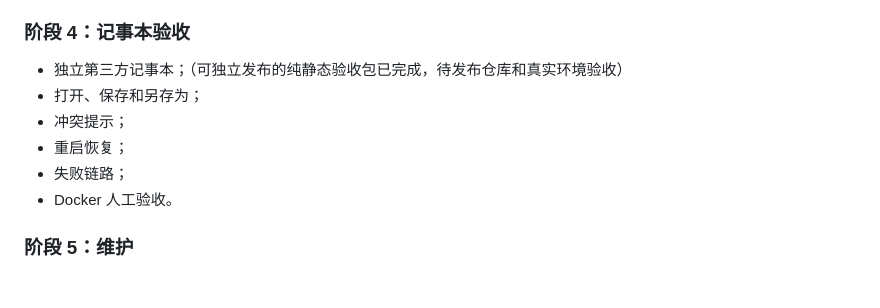
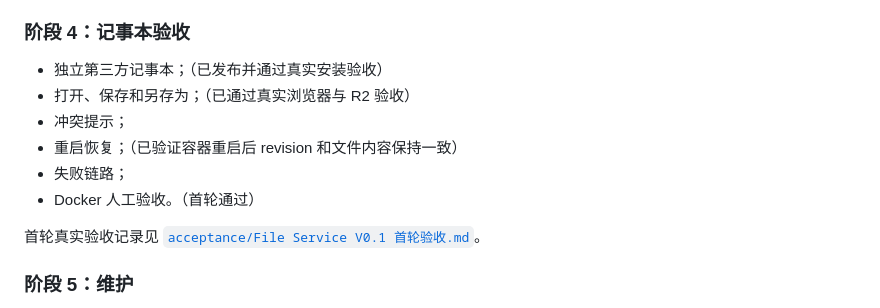
Before and after one commit to echo983/biunivers.-1, a Markdown page: docs/Biunivers File Service V0.1 设计.md, the part around the change. GitHub-like rendering; blank space fills up the shorter version.

Commit message:
record file service acceptance

```diff
--- a/docs/Biunivers File Service V0.1 设计.md
+++ b/docs/Biunivers File Service V0.1 设计.md
@@ -774,12 +774,15 @@ WASM 对 XXH3、规范编码和大规模 Segment 回放预计有收益，也能
 
 ### 阶段 4：记事本验收
 
-- 独立第三方记事本；（可独立发布的纯静态验收包已完成，待发布仓库和真实环境验收）
-- 打开、保存和另存为；
+- 独立第三方记事本；（已发布并通过真实安装验收）
+- 打开、保存和另存为；（已通过真实浏览器与 R2 验收）
 - 冲突提示；
-- 重启恢复；
+- 重启恢复；（已验证容器重启后 revision 和文件内容保持一致）
 - 失败链路；
-- Docker 人工验收。
+- Docker 人工验收。（首轮通过）
+
+首轮真实验收记录见
+[`acceptance/File Service V0.1 首轮验收.md`](acceptance/File%20Service%20V0.1%20首轮验收.md)。
 
 ### 阶段 5：维护
 
```
Also changed, not shown: docs/acceptance/File Service V0.1 首轮验收.md (added, +66 -0 lines).
